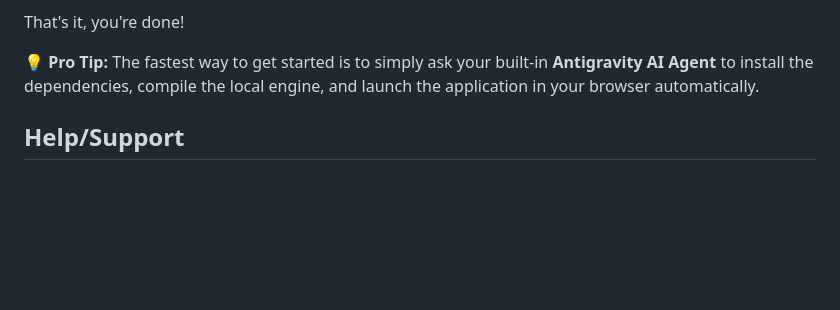
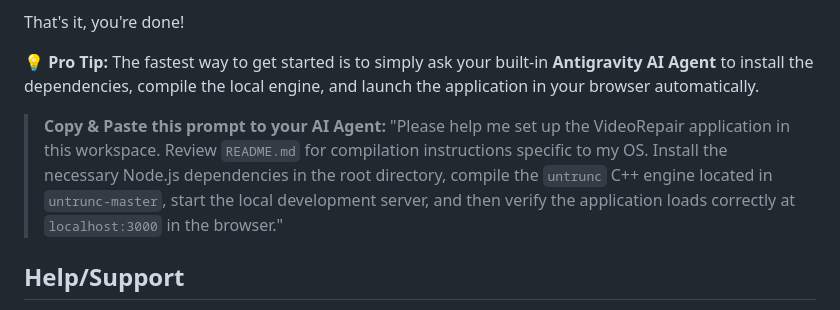
Before and after one commit to tvcnet/videorepair, a Markdown page: README.md, the part around the change. Rendered like a GitHub page; blank space fills up the shorter version.

Commit message:
Add Antigravity AI copy-paste prompt to README

```diff
--- a/README.md
+++ b/README.md
@@ -84,6 +84,9 @@ That's it, you're done!
 
 **💡 Pro Tip:** The fastest way to get started is to simply ask your built-in **Antigravity AI Agent** to install the dependencies, compile the local engine, and launch the application in your browser automatically.
 
+> **Copy & Paste this prompt to your AI Agent:**
+> "Please help me set up the VideoRepair application in this workspace. Review `README.md` for compilation instructions specific to my OS. Install the necessary Node.js dependencies in the root directory, compile the `untrunc` C++ engine located in `untrunc-master`, start the local development server, and then verify the application loads correctly at `localhost:3000` in the browser."
+
 ## Help/Support
 
 If you managed to recover your video smoothly, help us find time to keep working on this software and make other people happy. If you didn't, we are always trying to improve the underlying engine and app logic for new devices.
```
